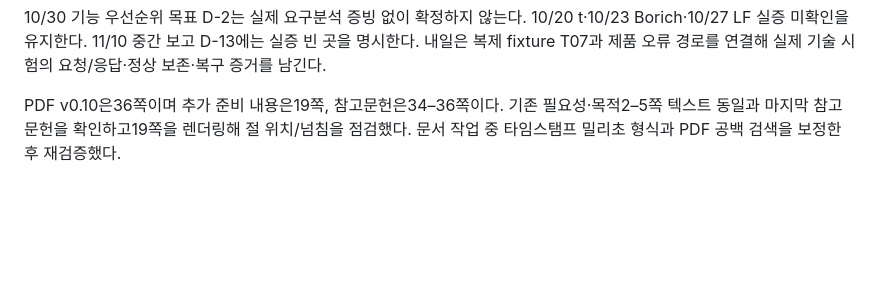
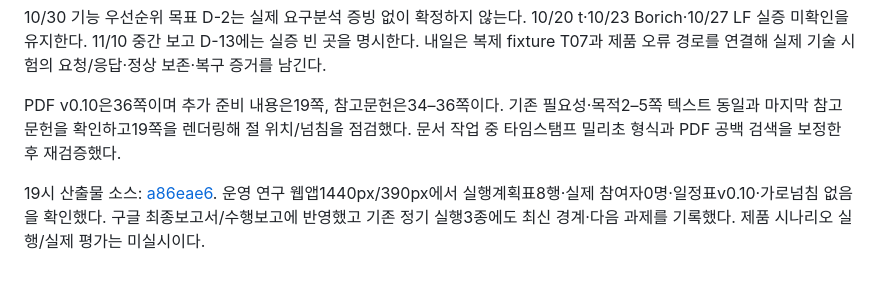
Before and after one commit to sam7614/Project_B, a Markdown page: research/05-summaries/daily-2026-10-28.md, the part around the change. GitHub-like rendering; blank space fills up the shorter version.

Commit message:
Record v0.10 live verification for evening report

```diff
--- a/research/05-summaries/daily-2026-10-28.md
+++ b/research/05-summaries/daily-2026-10-28.md
@@ -35,3 +35,5 @@ index.html의개인브라우저체크중심표시를공유증빙상태와연결
 10/30 기능 우선순위 목표 D-2는 실제 요구분석 증빙 없이 확정하지 않는다. 10/20 t·10/23 Borich·10/27 LF 실증 미확인을 유지한다. 11/10 중간 보고 D-13에는 실증 빈 곳을 명시한다. 내일은 복제 fixture T07과 제품 오류 경로를 연결해 실제 기술 시험의 요청/응답·정상 보존·복구 증거를 남긴다.
 
 PDF v0.10은36쪽이며 추가 준비 내용은19쪽, 참고문헌은34–36쪽이다. 기존 필요성·목적2–5쪽 텍스트 동일과 마지막 참고문헌을 확인하고19쪽을 렌더링해 절 위치/넘침을 점검했다. 문서 작업 중 타임스탬프 밀리초 형식과 PDF 공백 검색을 보정한 후 재검증했다.
+
+19시 산출물 소스: [a86eae6](https://github.com/sam7614/Project_B/commit/a86eae6). 운영 연구 웹앱1440px/390px에서 실행계획표8행·실제 참여자0명·일정표v0.10·가로넘침 없음을 확인했다. 구글 최종보고서/수행보고에 반영했고 기존 정기 실행3종에도 최신 경계·다음 과제를 기록했다. 제품 시나리오 실행/실제 평가는 미실시이다.
```
